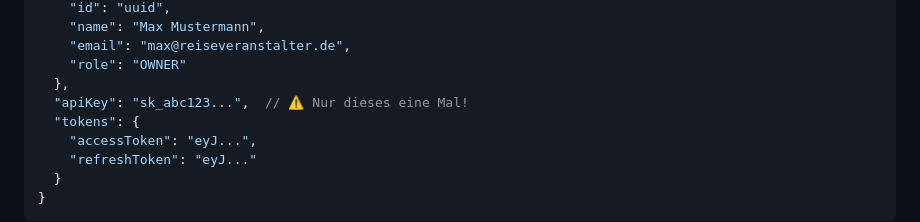
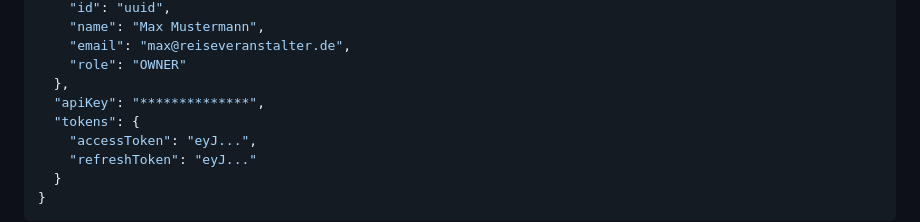
Before and after one commit to Enflixed/storno-match, a Markdown page: DOKUMENTATION.md, the part around the change. Rendered like a GitHub page.

```diff
--- a/DOKUMENTATION.md
+++ b/DOKUMENTATION.md
@@ -450,7 +450,7 @@ model WebhookEvent {
     "email": "max@reiseveranstalter.de",
     "role": "OWNER"
   },
-  "apiKey": "sk_abc123...",  // ⚠️ Nur dieses eine Mal!
+  "apiKey": "**************",
   "tokens": {
     "accessToken": "eyJ...",
     "refreshToken": "eyJ..."
```
